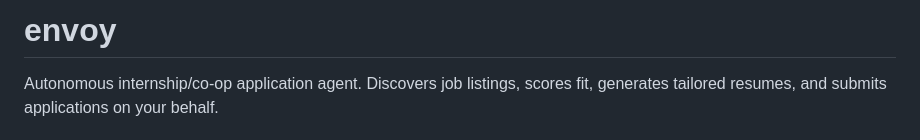
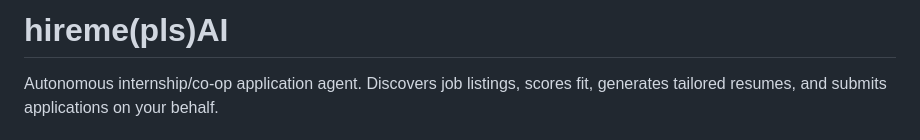
Before and after one commit to jasmehar-k/hiremeAI, a Markdown page: README.md, the part around the change. Rendered like a GitHub page.

```diff
--- a/README.md
+++ b/README.md
@@ -1,4 +1,4 @@
-# envoy
+# hireme(pls)AI
 
 Autonomous internship/co-op application agent. Discovers job listings, scores fit, generates tailored resumes, and submits applications on your behalf.
 
```
